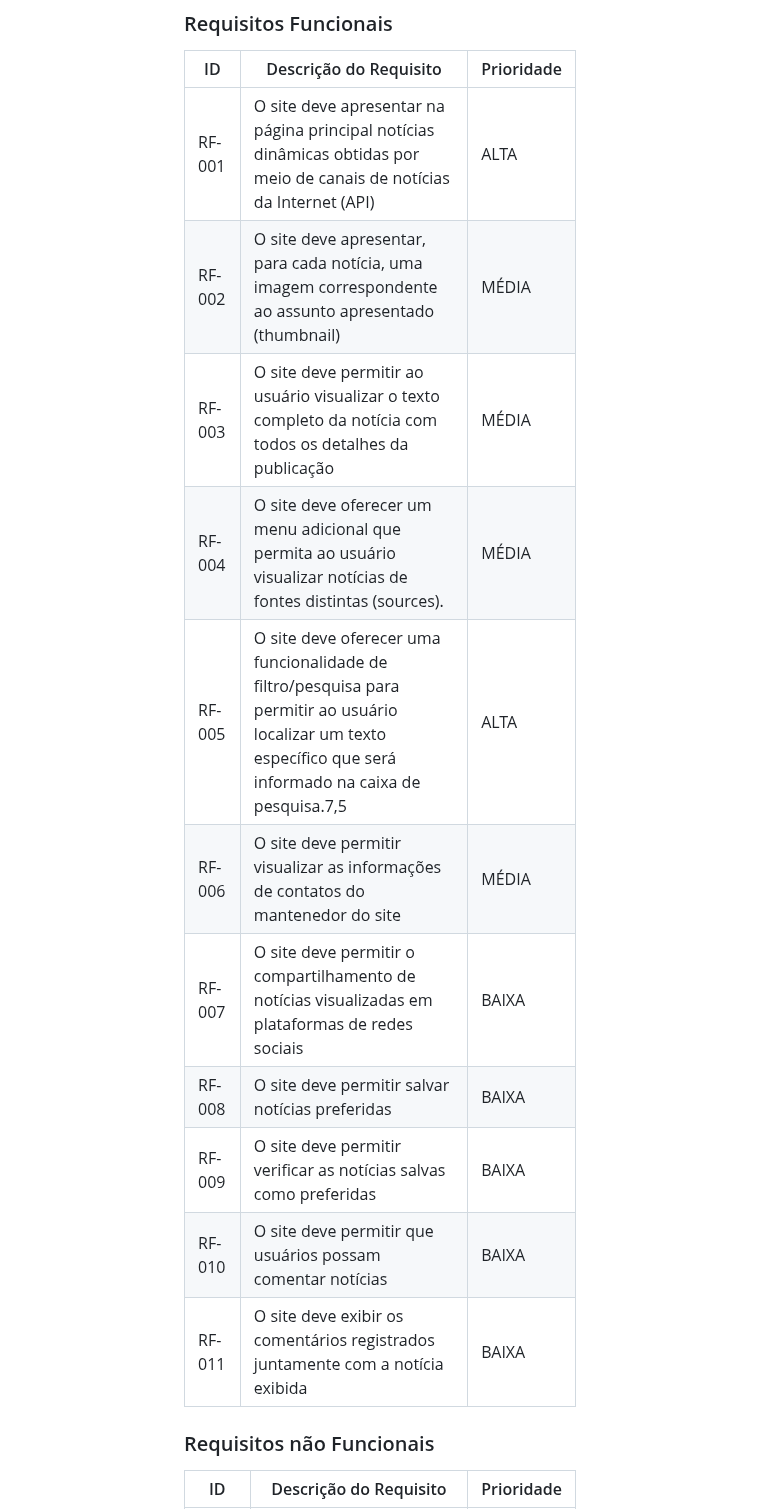
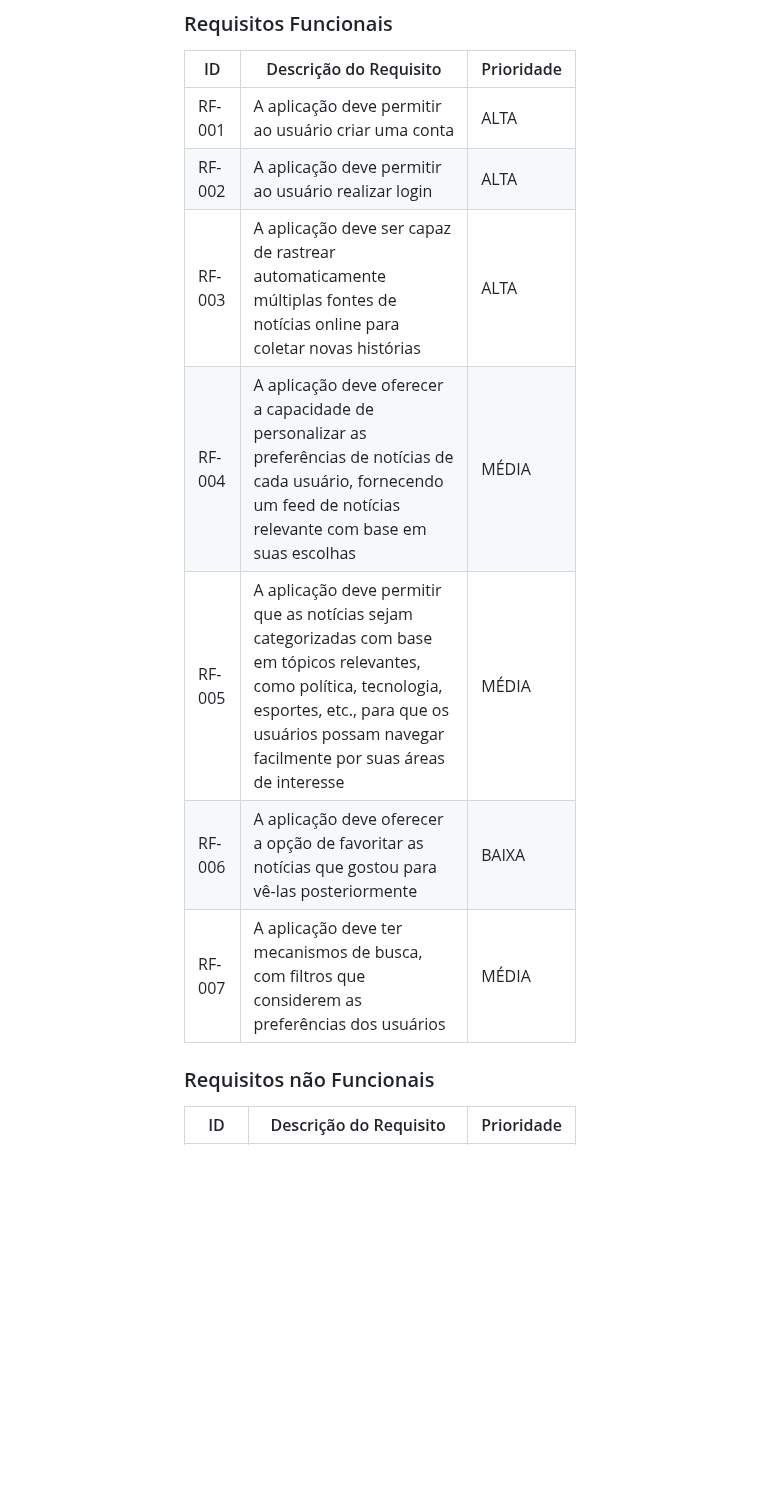
Before and after one commit to ICEI-PUC-Minas-PMV-ADS/pmv-ads-2024-1-e2-proj-int-t4-pmv-ads-2024-1-e2-proj-InfoHub, a Markdown page: docs/02-Especificação do Projeto.md, the part around one of its changes. Drawn GitHub-style; blank space fills up the shorter version.

```diff
--- a/docs/02-Especificação do Projeto.md
+++ b/docs/02-Especificação do Projeto.md
@@ -115,17 +115,14 @@ As tabelas que se seguem apresentam os requisitos funcionais e não funcionais q
 
 |ID    | Descrição do Requisito  | Prioridade |
 |------|-----------------------------------------|----|
-|RF-001| O site deve apresentar na página principal notícias dinâmicas obtidas por meio de canais de notícias da Internet (API) | ALTA |
-|RF-002|  O site deve apresentar, para cada notícia, uma imagem correspondente ao assunto apresentado (thumbnail)  | MÉDIA |
-|RF-003| O site deve permitir ao usuário visualizar o texto completo da notícia com todos os detalhes da publicação | MÉDIA |
-|RF-004|  O site deve oferecer um menu adicional que permita ao usuário visualizar notícias de fontes distintas (sources).  | MÉDIA |
-|RF-005|O site deve oferecer uma funcionalidade de filtro/pesquisa para permitir ao usuário localizar um texto específico que será informado na caixa de pesquisa.7,5 | ALTA |
-|RF-006|  O site deve permitir visualizar as informações de contatos do mantenedor do site  | MÉDIA |
-|RF-007| O site deve permitir o compartilhamento de notícias visualizadas em plataformas de redes sociais | BAIXA |
-|RF-008|  O site deve permitir salvar notícias preferidas  | BAIXA |
-|RF-009| O site deve permitir verificar as notícias salvas como preferidas | BAIXA |
-|RF-010|  O site deve permitir que usuários possam comentar notícias  | BAIXA |
-|RF-011| O site deve exibir os comentários registrados juntamente com a notícia exibida | BAIXA |
+|RF-001| A aplicação deve permitir ao usuário criar uma conta | ALTA |
+|RF-002|  A aplicação deve permitir ao usuário realizar login  | ALTA |
+|RF-003| A aplicação deve ser capaz de rastrear automaticamente múltiplas fontes de notícias online para coletar novas histórias | ALTA |
+|RF-004|  A aplicação deve oferecer a capacidade de personalizar as preferências de notícias de cada usuário, fornecendo um feed de notícias relevante com base em suas escolhas  | MÉDIA |
+|RF-005|A aplicação deve permitir que as notícias sejam categorizadas com base em tópicos relevantes, como política, tecnologia, esportes, etc., para que os usuários possam navegar facilmente por suas áreas de interesse | MÉDIA |
+|RF-006|  A aplicação deve oferecer a opção de favoritar as notícias que gostou para vê-las posteriormente  | BAIXA |
+|RF-007| A aplicação deve ter mecanismos de busca, com filtros que considerem as preferências dos usuários | MÉDIA |
+
 
 
 ### Requisitos não Funcionais
```
Also changed, not shown: other parts of docs/02-Especificação do Projeto.md (+4 -4 lines).
